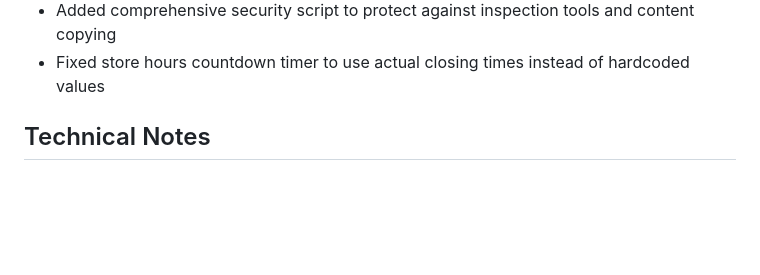
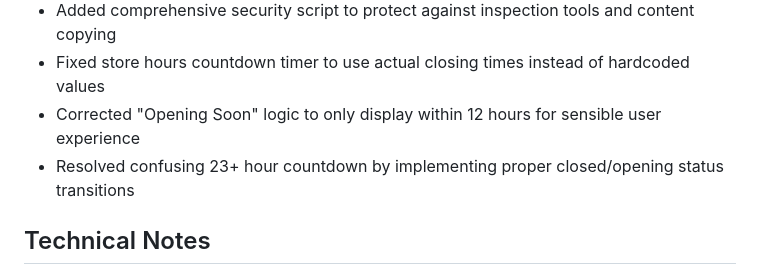
Before and after one commit to gradikay/LuxeHairStudio, a Markdown page: replit.md, the part around the change. GitHub-like rendering; blank space fills up the shorter version.

Commit message:
Improve the store hours display for a better customer experience
Refactor store hours logic to fix countdown display and opening status transitions.

Replit-Commit-Author: Agent
Replit-Commit-Session-Id: a726ec09-e41e-4ee5-a58e-9a31a1a4864a
Replit-Commit-Screenshot-Url: https://storage.googleapis.com/screenshot-production-us-central1/95b2c218-3451-4c56-82a7-cb87745feaa0/a726ec09-e41e-4ee5-a58e-9a31a1a4864a/X3qafD4

```diff
--- a/replit.md
+++ b/replit.md
@@ -131,6 +131,8 @@ Buttons should be very girly with sparkle effects, gradients, and handwritten fo
 - Created custom contact links with white styling that remain functional for phone calls and emails
 - Added comprehensive security script to protect against inspection tools and content copying
 - Fixed store hours countdown timer to use actual closing times instead of hardcoded values
+- Corrected "Opening Soon" logic to only display within 12 hours for sensible user experience
+- Resolved confusing 23+ hour countdown by implementing proper closed/opening status transitions
 
 ## Technical Notes
 
```
